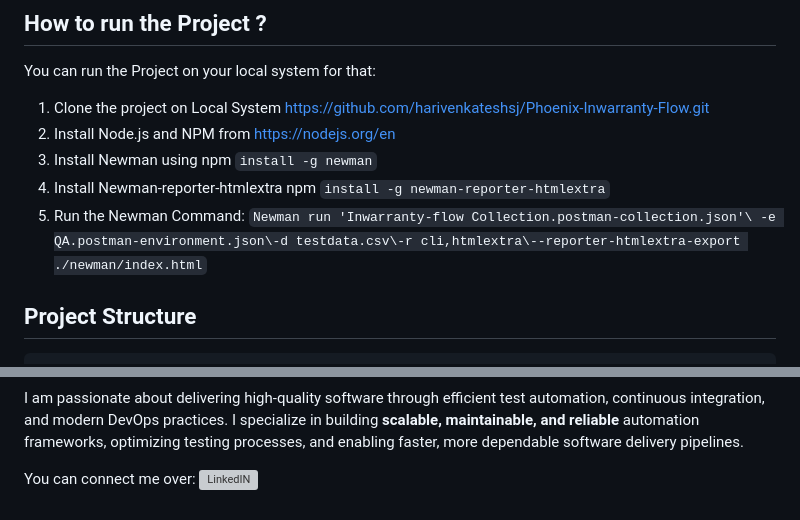
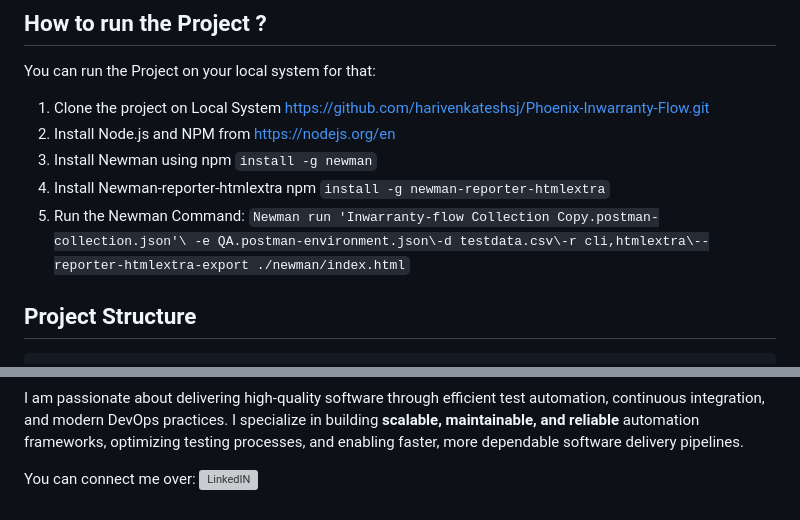
Before and after one commit to harivenkateshsj/Phoenix-Inwarranty-Flow, a Markdown page: README.md, 2 parts joined by grey strips. GitHub-like rendering; grey boxes are pictures that could not be loaded.

````diff
--- a/README.md
+++ b/README.md
@@ -43,7 +43,7 @@ You can run the Project on your local system for that:
 3. Install Newman using npm ```install -g newman```
 4. Install Newman-reporter-htmlextra npm ```install -g newman-reporter-htmlextra```
 5. Run the Newman Command:
-   ```Newman run 'Inwarranty-flow Collection.postman-collection.json'\ -e QA.postman-environment.json\-d testdata.csv\-r cli,htmlextra\--reporter-htmlextra-export ./newman/index.html```
+   ```Newman run 'Inwarranty-flow Collection Copy.postman-collection.json'\ -e QA.postman-environment.json\-d testdata.csv\-r cli,htmlextra\--reporter-htmlextra-export ./newman/index.html```
 ## Project Structure ##
 ```
 Phoenix Inwarranty Flow
@@ -68,4 +68,4 @@ Hello! I'm **Harivenkatesh**, an Automation Testing and DevOps professional with
 I am passionate about delivering high-quality software through efficient test automation, continuous integration, and modern DevOps practices. I specialize in building **scalable, maintainable, and reliable** automation frameworks, optimizing testing processes, and enabling faster, more dependable software delivery pipelines.
 
 You can connect me over:
-![LinkedIN](https://in.linkedin.com/in/sjhari)
+![LinkedIN](https://www.linkedin.com/in/sjhari/)
````
